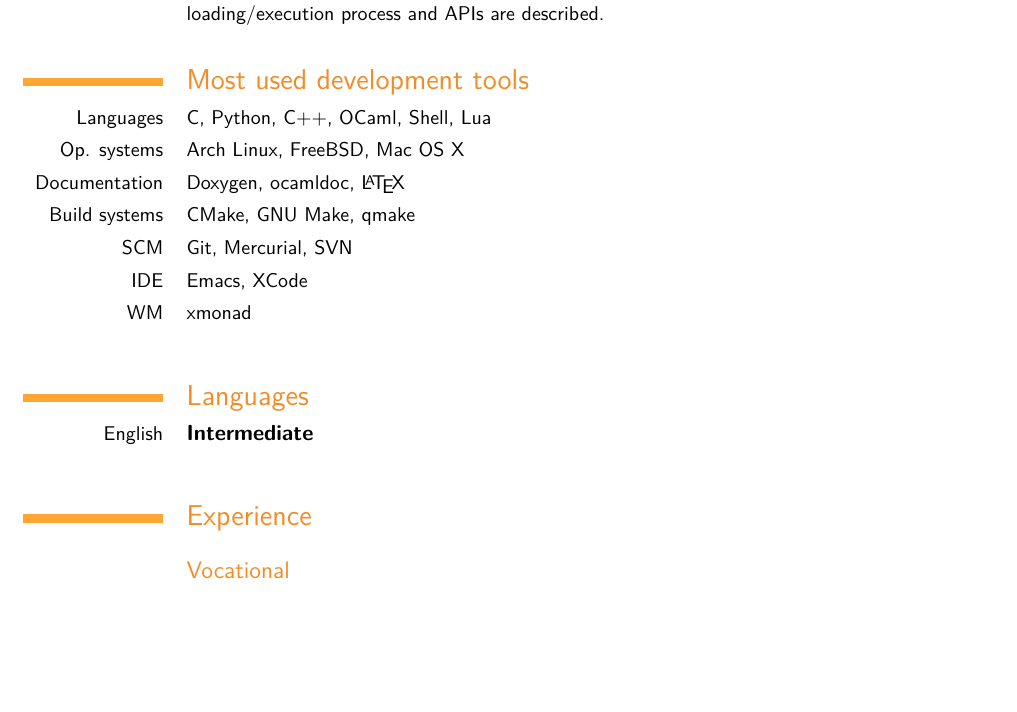
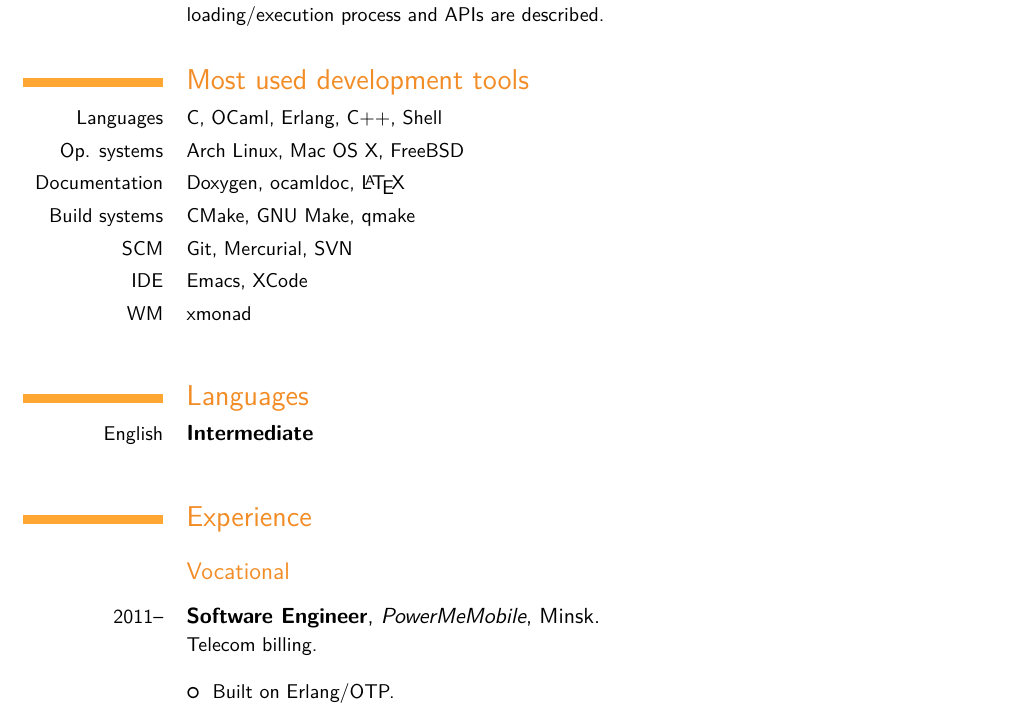
Before and after one commit to andoriyu/cv, a LaTeX CV (cv.tex): part of page 1 of 4, cut so that both start at the same text, the shorter picture padded with empty space. The pictures show the PDF file cv.pdf that the author committed with the source.

Commit message:
update and turn off the picture for now

```diff
--- a/cv.tex
+++ b/cv.tex
@@ -54,8 +54,8 @@
   L4-based ${\mu}$-kernel implementation for x86 and MIPS is provided, its loading/execution process and APIs are described.}
 
 \section{Most used development tools}
-\cvcomputer{Languages}{C, Python, C++, OCaml, Shell, Lua}{}{}
-\cvcomputer{Op. systems}{Arch Linux, FreeBSD, Mac OS X}{}{}
+\cvcomputer{Languages}{C, OCaml, Erlang, C++, Shell}{}{}
+\cvcomputer{Op. systems}{Arch Linux, Mac OS X, FreeBSD}{}{}
 \cvcomputer{Documentation}{Doxygen, ocamldoc, \LaTeX}{}{}
 \cvcomputer{Build systems}{CMake, GNU Make, qmake}{}{}
 \cvcomputer{SCM}{Git, Mercurial, SVN}{}{}
@@ -68,6 +68,12 @@
 
 \section{Experience}
 \subsection{Vocational}
+
+\cventry{2011--}{Software Engineer}{PowerMeMobile}{Minsk}{}{Telecom billing.\newline{}%
+\begin{itemize}%
+\item Built on Erlang/OTP.
+\end{itemize}}
+\newline
 
 \cventry{2010}{Software Engineer}{Synesis}{Minsk}{}{HAL for NEC devboard.\newline{}%
 \begin{itemize}%
```
Also changed, not shown: cv.pdf, cv.tex (4 more changed lines).
